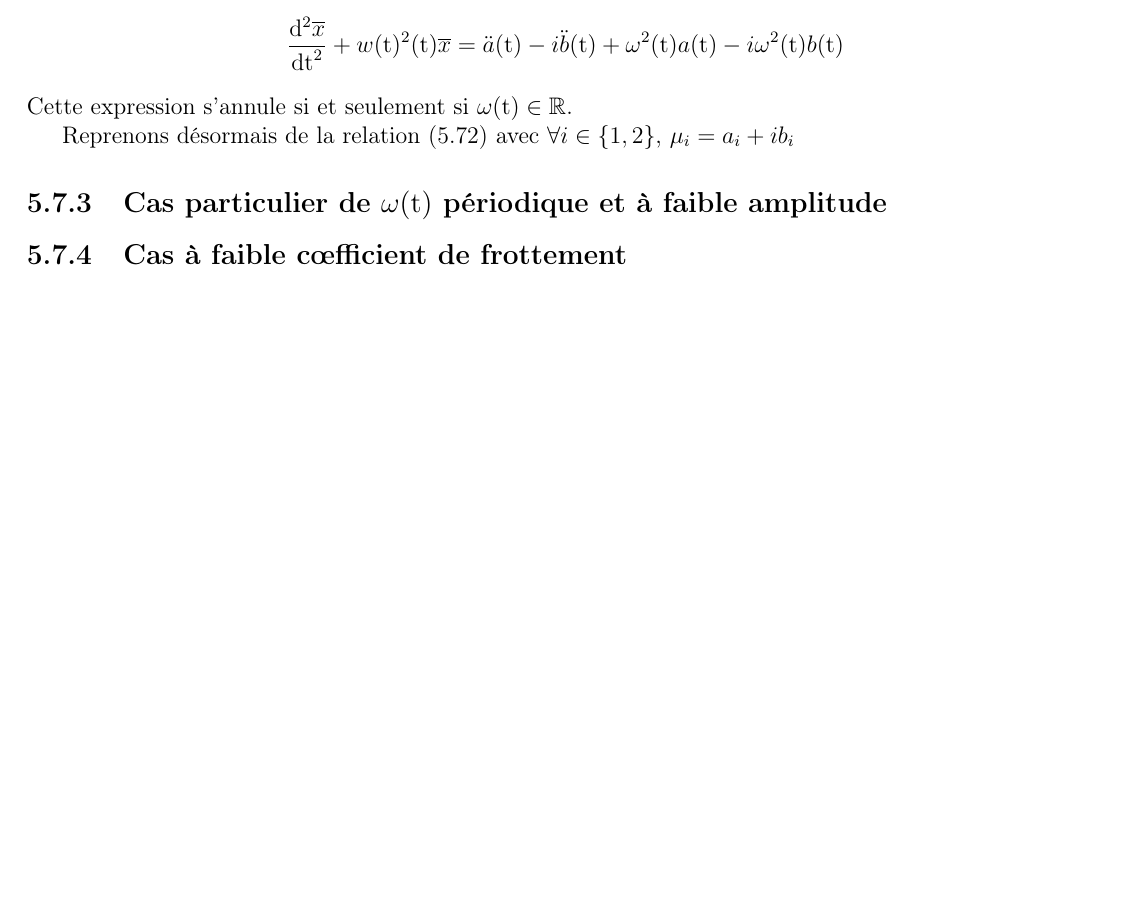
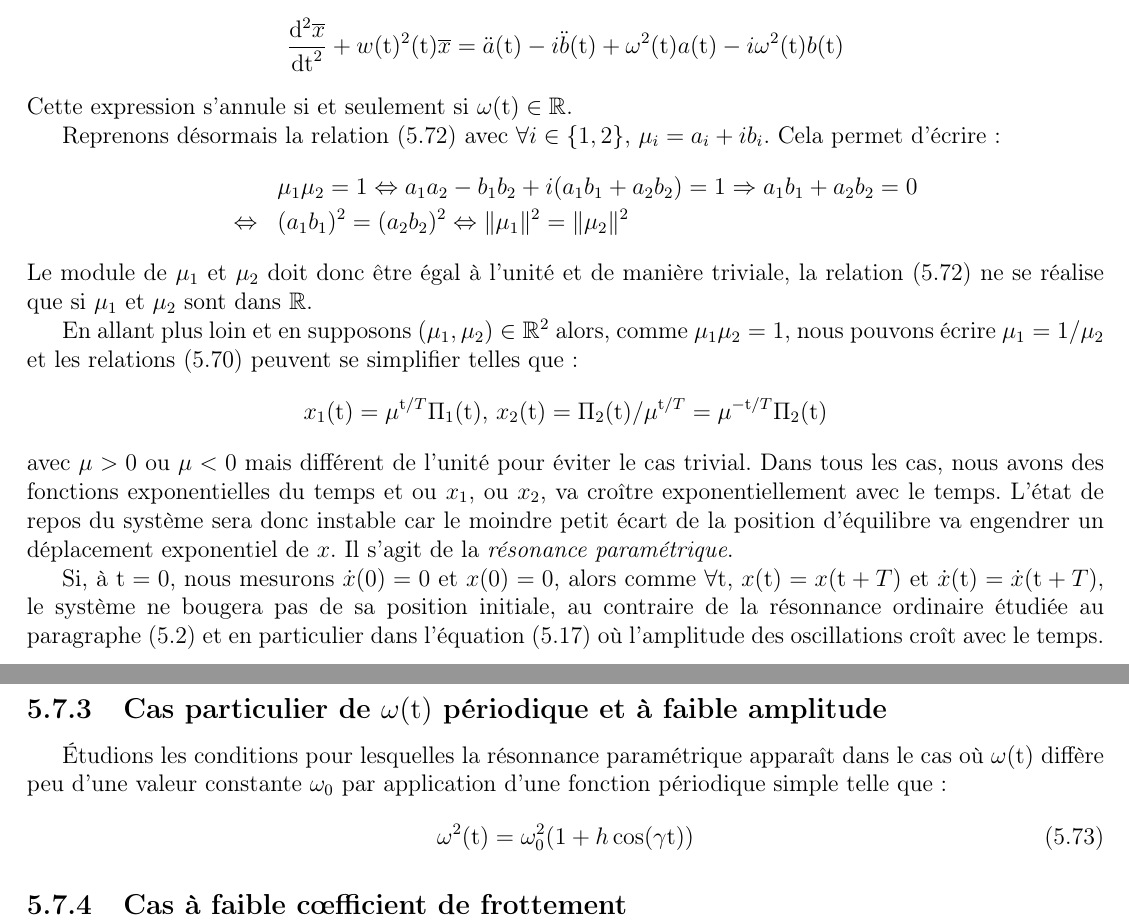
Before and after one commit to SMajerowicz/Physics, a LaTeX document (Mécanique/démonstration.tex, which reads Mécanique/chapters/chapter-05.tex): part of page 80 of 154 before the commit and two parts of pages 80 and 81 of 155 after it, the two joined at a grey line, cut so that both start at the same text, the shorter picture padded with empty space. Compiled offline with pdfLaTeX.

Commit message:
Paragraph 27 on going

```diff
--- a/Mécanique/chapters/chapter-05.tex
+++ b/Mécanique/chapters/chapter-05.tex
@@ -774,8 +774,26 @@ Le conjugu\'{e} $\overline{x} = a(\mathrm{t}) + ib(\mathrm{t})$ permet d'\'{e}cr
 \eenn
 Cette expression s'annule si et seulement si $\omega(\mathrm{t})\in\mathbb{R}$.
 
-Reprenons d\'{e}sormais de la relation (\ref{EQ:27_5}) avec $\forall i\in \{1,2\}\text{, } \mu_{i} = a_{i} + ib_{i}$
+Reprenons d\'{e}sormais la relation (\ref{EQ:27_5}) avec $\forall i\in \{1,2\}\text{, } \mu_{i} = a_{i} + ib_{i}$. Cela permet d'\'{e}crire :
+\bea
+	& & \mu_{1}\mu_{2} = 1 \Leftrightarrow a_{1}a_{2} - b_{1}b_{2} + i(a_{1}b_{1} + a_{2}b_{2}) = 1 \Rightarrow a_{1}b_{1} + a_{2}b_{2} = 0 \nonumber \\
+	& \Leftrightarrow & (a_{1}b_{1})^{2} = (a_{2}b_{2})^{2} \Leftrightarrow \lVert\mu_{1}\rVert^{2} = \lVert\mu_{2}\rVert^{2} \nonumber
+\eea
+Le module de $\mu_{1}$ et $\mu_{2}$ doit donc \^{e}tre \'{e}gal \`{a} l'unit\'{e} et de mani\`{e}re triviale, la relation (\ref{EQ:27_5}) ne se r\'{e}alise que si $\mu_{1}$ et $\mu_{2}$ sont dans $\mathbb{R}$.
+
+En allant plus loin et en supposons $(\mu_{1},\mu_{2})\in\mathbb{R}^{2}$ alors, comme $\mu_{1}\mu_{2} = 1$, nous pouvons \'{e}crire $\mu_{1} = 1/\mu_{2}$ et les relations (\ref{EQ:27_3}) peuvent se simplifier telles que :
+\benn
+	x_{1}(\mathrm{t}) = \mu^{\mathrm{t}/T}\Pi_{1}(\mathrm{t})\text{, }x_{2}(\mathrm{t}) = \Pi_{2}(\mathrm{t})/\mu^{\mathrm{t}/T} = \mu^{-\mathrm{t}/T}\Pi_{2}(\mathrm{t})
+\eenn
+avec $\mu > 0$ ou $\mu < 0$ mais diff\'{e}rent de l'unit\'{e} pour \'{e}viter le cas trivial. Dans tous les cas, nous avons des fonctions exponentielles du temps et ou $x_{1}$, ou $x_{2}$, va cro\^{i}tre exponentiellement avec le temps. L'\'{e}tat de repos du syst\`{e}me sera donc instable car le moindre petit \'{e}cart de la position d'\'{e}quilibre va engendrer un d\'{e}placement exponentiel de $x$. Il s'agit de la \emph{r\'{e}sonance param\'{e}trique}.
+
+Si, \`{a} $\mathrm{t} = 0$, nous mesurons $\dot{x}(0) = 0$ et $x(0) = 0$, alors comme $\forall\mathrm{t}$, $x(\mathrm{t}) = x(\mathrm{t} + T)$ et $\dot{x}(\mathrm{t}) = \dot{x}(\mathrm{t} + T)$, le syst\`{e}me ne bougera pas de sa position initiale, au contraire de la r\'{e}sonnance ordinaire \'{e}tudi\'{e}e au paragraphe (\ref{PAR:22}) et en particulier dans l'\'{e}quation (\ref{EQ:22_5}) o\`{u} l'amplitude des oscillations cro\^{i}t avec le temps.
 
 \subsection{Cas particulier de $\omega(\mathrm{t})$ p\'{e}riodique et \`{a} faible amplitude}
 
+\'{E}tudions les conditions pour lesquelles la r\'{e}sonnance param\'{e}trique appara\^{i}t dans le cas o\`{u} $\omega(\mathrm{t})$ diff\`{e}re peu d'une valeur constante $\omega_{0}$ par application d'une fonction p\'{e}riodique simple telle que :
+\be
+	\omega^{2}(\mathrm{t}) = \omega_{0}^{2}(1 + h\cos(\gamma\mathrm{t})) \label{EQ:27_7}
+\ee
+
 \subsection{Cas \`{a} faible c{\oe}fficient de frottement}
```
